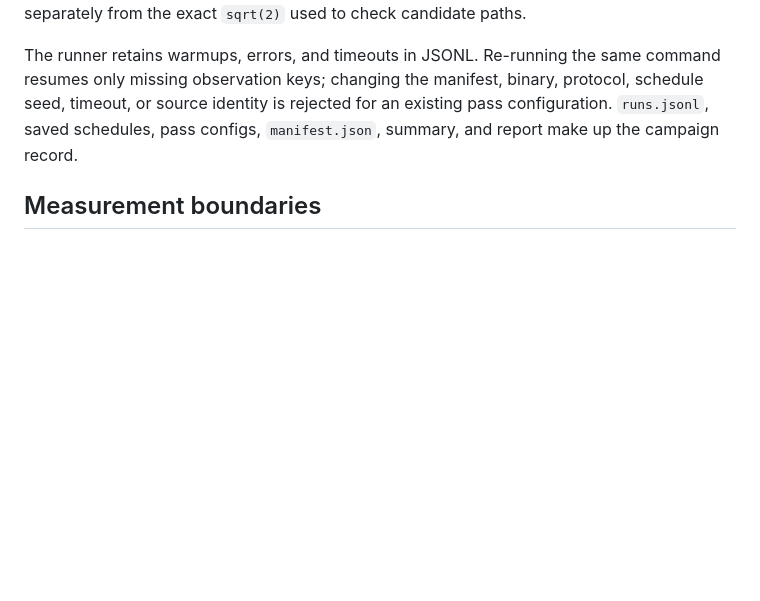
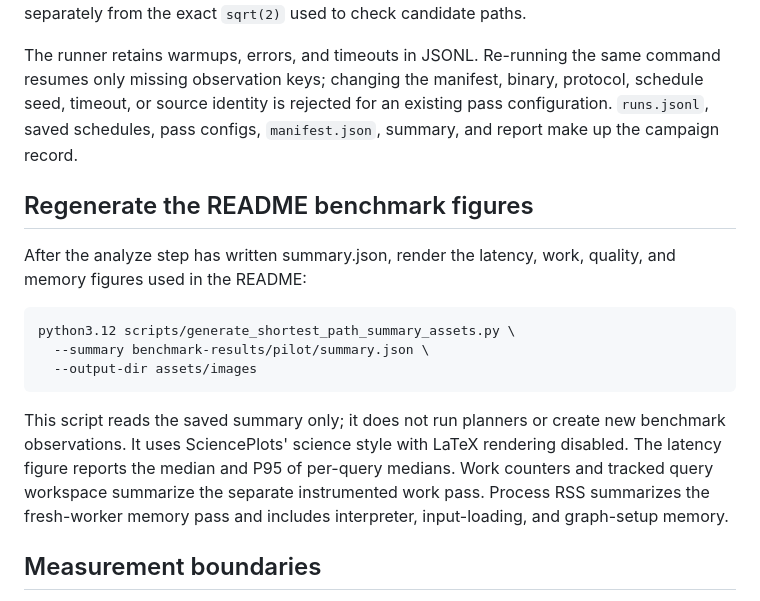
Before and after one commit to damminhtien/pathplanning, a Markdown page: docs/shortest_path_benchmark_reproduction.md, the part around the change. GitHub-like rendering; blank space fills up the shorter version.

Commit message:
docs: add SciencePlots pilot figures to README

```diff
--- a/docs/shortest_path_benchmark_reproduction.md
+++ b/docs/shortest_path_benchmark_reproduction.md
@@ -84,6 +84,24 @@ protocol, schedule seed, timeout, or source identity is rejected for an
 existing pass configuration. `runs.jsonl`, saved schedules, pass configs,
 `manifest.json`, summary, and report make up the campaign record.
 
+## Regenerate the README benchmark figures
+
+After the analyze step has written summary.json, render the latency, work,
+quality, and memory figures used in the README:
+
+~~~text
+python3.12 scripts/generate_shortest_path_summary_assets.py \
+  --summary benchmark-results/pilot/summary.json \
+  --output-dir assets/images
+~~~
+
+This script reads the saved summary only; it does not run planners or create new
+benchmark observations. It uses SciencePlots' science style with LaTeX
+rendering disabled. The latency figure reports the median and P95 of per-query
+medians. Work counters and tracked query workspace summarize the separate
+instrumented work pass. Process RSS summarizes the fresh-worker memory pass and
+includes interpreter, input-loading, and graph-setup memory.
+
 ## Measurement boundaries
 
 Latency uses the production `_search_engine` extension with `PP_ENABLE_METRICS`
```
Also changed, not shown: assets/images/movingai-pilot-latency.png (added), assets/images/movingai-pilot-memory.png (added), assets/images/movingai-pilot-work-quality.png (added), 2 other files.
